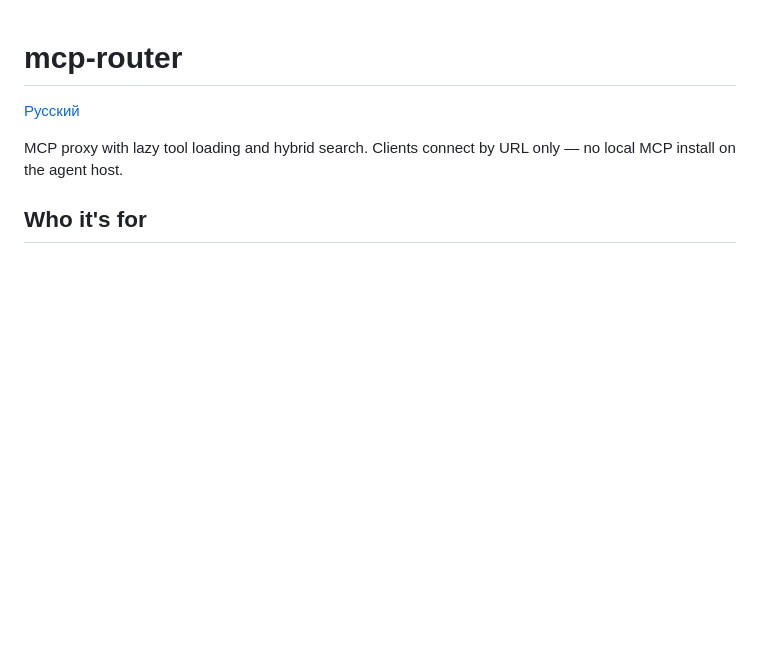
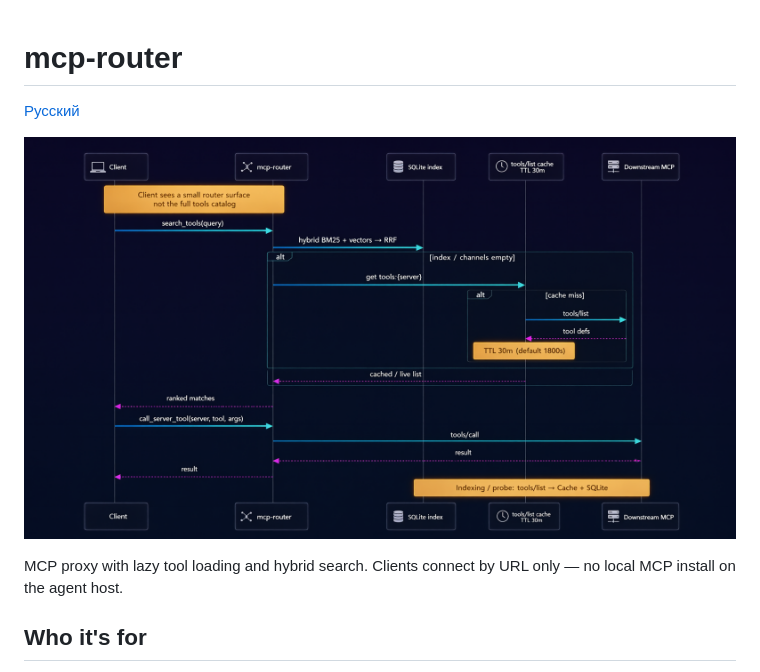
Before and after one commit to remdek/mcp-router, a Markdown page: README.md, the part around one of its changes. GitHub-like rendering; pictures changed too: docs/assets/runtime-sequence.png; blank space fills up the shorter version.

```diff
--- a/README.md
+++ b/README.md
@@ -1,6 +1,8 @@
 # mcp-router
 
 [Русский](README.ru.md)
+
+![mcp-router runtime sequence](docs/assets/runtime-sequence.png)
 
 MCP proxy with lazy tool loading and hybrid search. Clients connect by URL only — no local MCP install on the agent host.
 
```
Also changed, not shown: other parts of README.md (+1 -3 lines), README.ru.md (+3 -3 lines), docs/ARCHITECTURE.md (+5 -6 lines).
